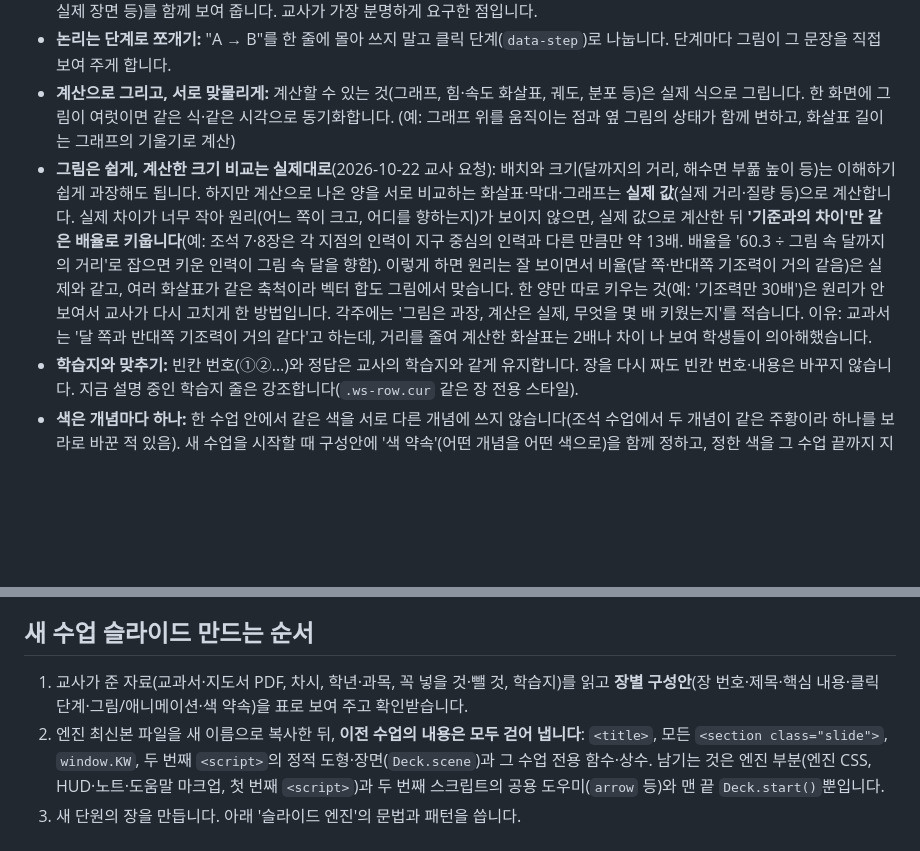
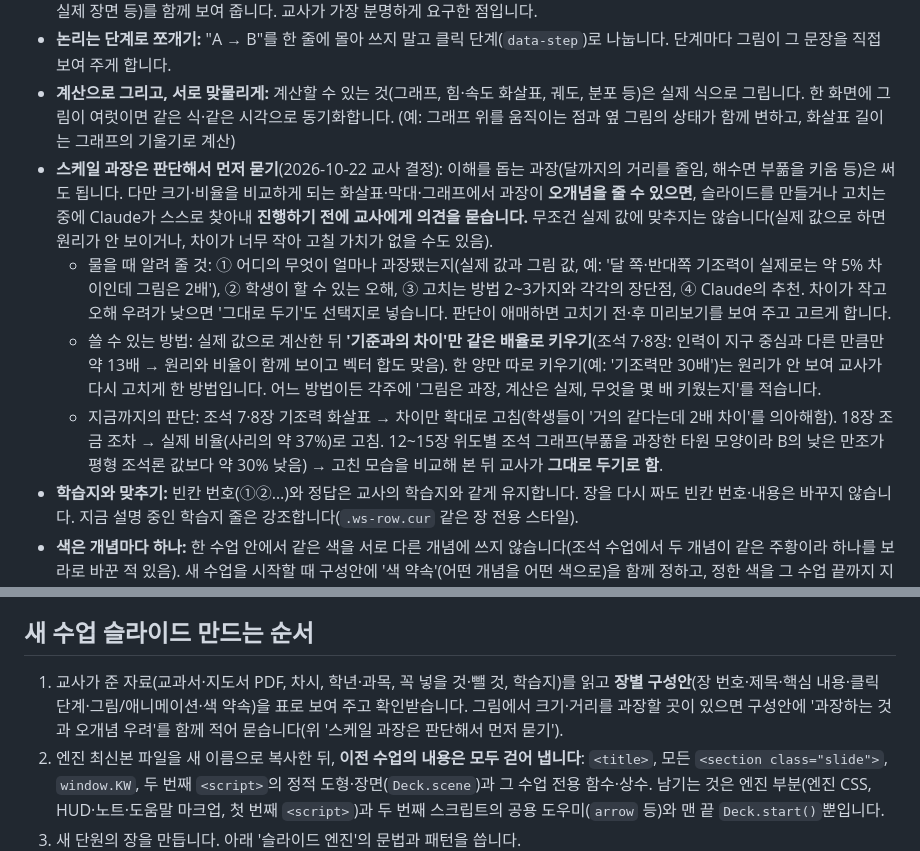
Before and after one commit to earthkimteacher/my_geo_classroom, a Markdown page: CLAUDE.md, 2 parts joined by grey strips. Rendered like a GitHub page; blank space fills up the shorter version.

Commit message:
CLAUDE.md: 오개념 우려가 있는 스케일 과장은 Claude가 판단해 먼저 교사에게 묻는 규칙으로 변경

```diff
--- a/CLAUDE.md
+++ b/CLAUDE.md
@@ -39,7 +39,10 @@
 - **용어·개념을 나열하지 않기:** 용어를 글로만 늘어놓지 말고, 그래프나 그림의 어디에 해당하는지, 실제로는 어떤 모습인지(단면도·실제 장면 등)를 함께 보여 줍니다. 교사가 가장 분명하게 요구한 점입니다.
 - **논리는 단계로 쪼개기:** "A → B"를 한 줄에 몰아 쓰지 말고 클릭 단계(`data-step`)로 나눕니다. 단계마다 그림이 그 문장을 직접 보여 주게 합니다.
 - **계산으로 그리고, 서로 맞물리게:** 계산할 수 있는 것(그래프, 힘·속도 화살표, 궤도, 분포 등)은 실제 식으로 그립니다. 한 화면에 그림이 여럿이면 같은 식·같은 시각으로 동기화합니다. (예: 그래프 위를 움직이는 점과 옆 그림의 상태가 함께 변하고, 화살표 길이는 그래프의 기울기로 계산)
-- **그림은 쉽게, 계산한 크기 비교는 실제대로**(2026-10-22 교사 요청): 배치와 크기(달까지의 거리, 해수면 부풂 높이 등)는 이해하기 쉽게 과장해도 됩니다. 하지만 계산으로 나온 양을 서로 비교하는 화살표·막대·그래프는 **실제 값**(실제 거리·질량 등)으로 계산합니다. 실제 차이가 너무 작아 원리(어느 쪽이 크고, 어디를 향하는지)가 보이지 않으면, 실제 값으로 계산한 뒤 **'기준과의 차이'만 같은 배율로 키웁니다**(예: 조석 7·8장은 각 지점의 인력이 지구 중심의 인력과 다른 만큼만 약 13배. 배율을 '60.3 ÷ 그림 속 달까지의 거리'로 잡으면 키운 인력이 그림 속 달을 향함). 이렇게 하면 원리는 잘 보이면서 비율(달 쪽·반대쪽 기조력이 거의 같음)은 실제와 같고, 여러 화살표가 같은 축척이라 벡터 합도 그림에서 맞습니다. 한 양만 따로 키우는 것(예: '기조력만 30배')은 원리가 안 보여서 교사가 다시 고치게 한 방법입니다. 각주에는 '그림은 과장, 계산은 실제, 무엇을 몇 배 키웠는지'를 적습니다. 이유: 교과서는 '달 쪽과 반대쪽 기조력이 거의 같다'고 하는데, 거리를 줄여 계산한 화살표는 2배나 차이 나 보여 학생들이 의아해했습니다.
+- **스케일 과장은 판단해서 먼저 묻기**(2026-10-22 교사 결정): 이해를 돕는 과장(달까지의 거리를 줄임, 해수면 부풂을 키움 등)은 써도 됩니다. 다만 크기·비율을 비교하게 되는 화살표·막대·그래프에서 과장이 **오개념을 줄 수 있으면**, 슬라이드를 만들거나 고치는 중에 Claude가 스스로 찾아내 **진행하기 전에 교사에게 의견을 묻습니다.** 무조건 실제 값에 맞추지는 않습니다(실제 값으로 하면 원리가 안 보이거나, 차이가 너무 작아 고칠 가치가 없을 수도 있음).
+  - 물을 때 알려 줄 것: ① 어디의 무엇이 얼마나 과장됐는지(실제 값과 그림 값, 예: '달 쪽·반대쪽 기조력이 실제로는 약 5% 차이인데 그림은 2배'), ② 학생이 할 수 있는 오해, ③ 고치는 방법 2~3가지와 각각의 장단점, ④ Claude의 추천. 차이가 작고 오해 우려가 낮으면 '그대로 두기'도 선택지로 넣습니다. 판단이 애매하면 고치기 전·후 미리보기를 보여 주고 고르게 합니다.
+  - 쓸 수 있는 방법: 실제 값으로 계산한 뒤 **'기준과의 차이'만 같은 배율로 키우기**(조석 7·8장: 인력이 지구 중심과 다른 만큼만 약 13배 → 원리와 비율이 함께 보이고 벡터 합도 맞음). 한 양만 따로 키우기(예: '기조력만 30배')는 원리가 안 보여 교사가 다시 고치게 한 방법입니다. 어느 방법이든 각주에 '그림은 과장, 계산은 실제, 무엇을 몇 배 키웠는지'를 적습니다.
+  - 지금까지의 판단: 조석 7·8장 기조력 화살표 → 차이만 확대로 고침(학생들이 '거의 같다는데 2배 차이'를 의아해함). 18장 조금 조차 → 실제 비율(사리의 약 37%)로 고침. 12~15장 위도별 조석 그래프(부풂을 과장한 타원 모양이라 B의 낮은 만조가 평형 조석론 값보다 약 30% 낮음) → 고친 모습을 비교해 본 뒤 교사가 **그대로 두기로 함**.
 - **학습지와 맞추기:** 빈칸 번호(①②…)와 정답은 교사의 학습지와 같게 유지합니다. 장을 다시 짜도 빈칸 번호·내용은 바꾸지 않습니다. 지금 설명 중인 학습지 줄은 강조합니다(`.ws-row.cur` 같은 장 전용 스타일).
 - **색은 개념마다 하나:** 한 수업 안에서 같은 색을 서로 다른 개념에 쓰지 않습니다(조석 수업에서 두 개념이 같은 주황이라 하나를 보라로 바꾼 적 있음). 새 수업을 시작할 때 구성안에 '색 약속'(어떤 개념을 어떤 색으로)을 함께 정하고, 정한 색을 그 수업 끝까지 지킵니다.
   - 엔진 기본 색: 파랑 `--c1` `#64D2FF`, 노랑 `--c2` `#FFD60A`, 주황 `--c3` `#FF6A3D`, 초록 `--c4` `#30D158`. 밝은 면(light/parchment)에서는 자동으로 진한 색으로 바뀝니다.
@@ -49,7 +52,7 @@
 - **참고 자료를 받으면:** 동작 방식을 먼저 요약해 보여 준 뒤 우리 엔진에 맞게 직접 구현합니다(코드를 그대로 복사하지 않음). 지금까지의 참고: 엔진·레이저 포인터는 https://scienceisjo.github.io/electricity/06-power-lecture.html, 목차는 교사가 준 'html PPT 실사용 예시' 파일.
 
 ## 새 수업 슬라이드 만드는 순서
-1. 교사가 준 자료(교과서·지도서 PDF, 차시, 학년·과목, 꼭 넣을 것·뺄 것, 학습지)를 읽고 **장별 구성안**(장 번호·제목·핵심 내용·클릭 단계·그림/애니메이션·색 약속)을 표로 보여 주고 확인받습니다.
+1. 교사가 준 자료(교과서·지도서 PDF, 차시, 학년·과목, 꼭 넣을 것·뺄 것, 학습지)를 읽고 **장별 구성안**(장 번호·제목·핵심 내용·클릭 단계·그림/애니메이션·색 약속)을 표로 보여 주고 확인받습니다. 그림에서 크기·거리를 과장할 곳이 있으면 구성안에 '과장하는 것과 오개념 우려'를 함께 적어 묻습니다(위 '스케일 과장은 판단해서 먼저 묻기').
 2. 엔진 최신본 파일을 새 이름으로 복사한 뒤, **이전 수업의 내용은 모두 걷어 냅니다**: `<title>`, 모든 `<section class="slide">`, `window.KW`, 두 번째 `<script>`의 정적 도형·장면(`Deck.scene`)과 그 수업 전용 함수·상수. 남기는 것은 엔진 부분(엔진 CSS, HUD·노트·도움말 마크업, 첫 번째 `<script>`)과 두 번째 스크립트의 공용 도우미(`arrow` 등)와 맨 끝 `Deck.start()`뿐입니다.
 3. 새 단원의 장을 만듭니다. 아래 '슬라이드 엔진'의 문법과 패턴을 씁니다.
 4. '검증 방법'으로 확인한 뒤 미리보기를 보여 줍니다.
```
